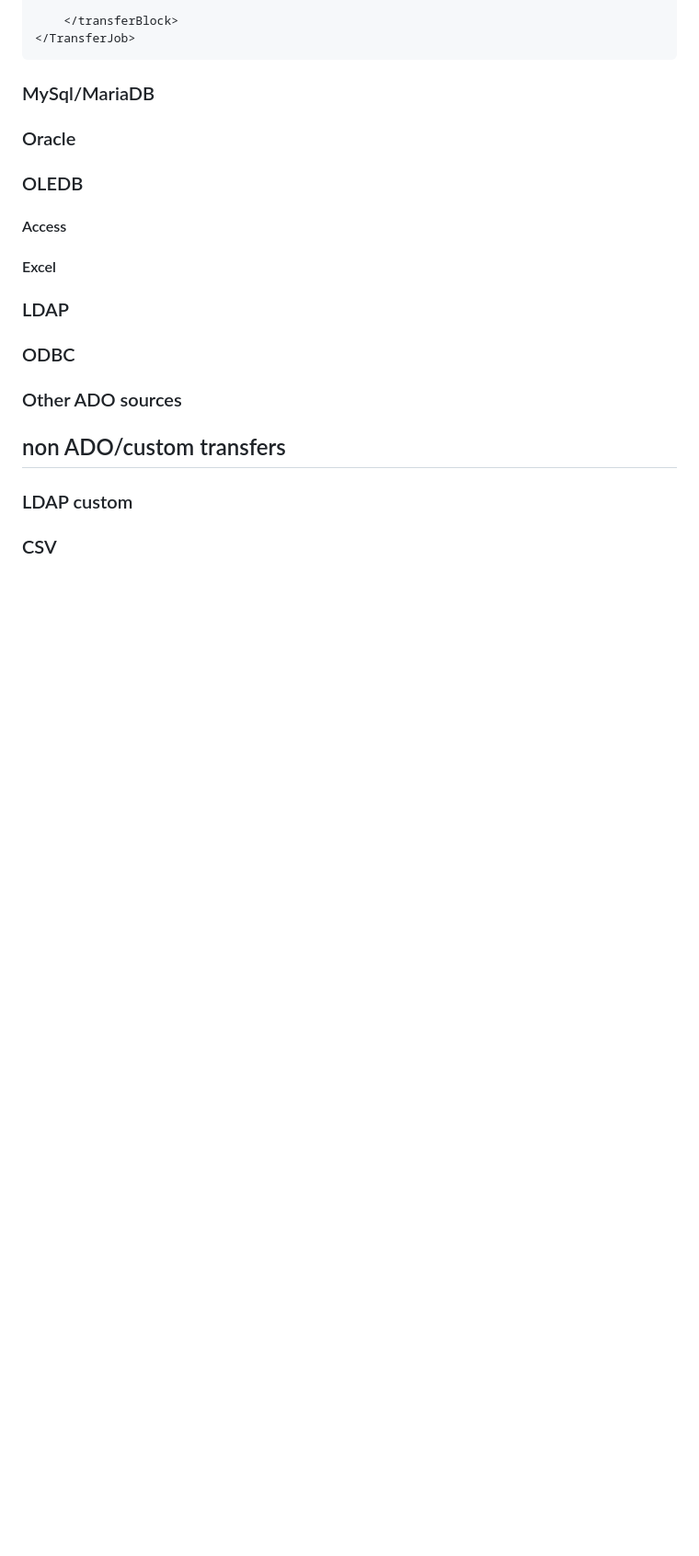
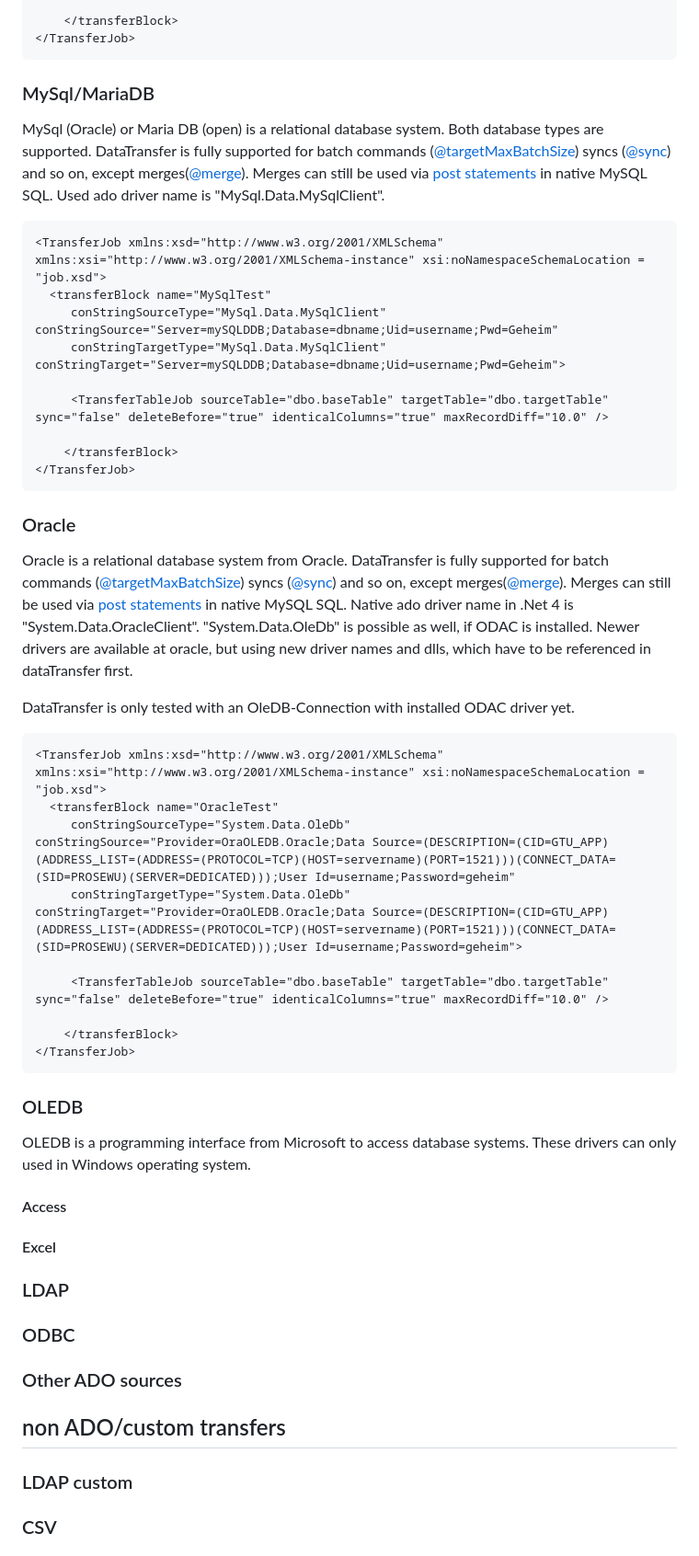
Before and after one commit to msg-systems/datatransfer, a Markdown page: Documentation/Content/DataSourceHelpTutorials.md, the part around the change printed below. Shown: that part at 92% size. GitHub-like rendering; blank space fills up the shorter version.

Commit message:
Tutorials updated

````diff
--- a/Documentation/Content/DataSourceHelpTutorials.md
+++ b/Documentation/Content/DataSourceHelpTutorials.md
@@ -53,8 +53,50 @@ For the .NET5+ implementation it could be possible? that this installation is no
 ```
 
 ### MySql/MariaDB
+
+MySql (Oracle) or Maria DB (open) is a relational database system. Both database types are supported.
+DataTransfer is fully supported for batch commands ([@targetMaxBatchSize](TransferJob.md#Batch-size)) syncs ([@sync](TransferHob.md#Synchronizing)) and so on, except merges([@merge](TransferHob.md#Merging)).
+Merges can still be used via [post statements](TransferJob.md#Pre-and-post-SQL-statements) in native MySQL SQL.
+Used ado driver name is "MySql.Data.MySqlClient".
+
+```
+<TransferJob xmlns:xsd="http://www.w3.org/2001/XMLSchema" xmlns:xsi="http://www.w3.org/2001/XMLSchema-instance" xsi:noNamespaceSchemaLocation = "job.xsd">
+  <transferBlock name="MySqlTest"
+	 conStringSourceType="MySql.Data.MySqlClient" conStringSource="Server=mySQLDDB;Database=dbname;Uid=username;Pwd=Geheim"
+	 conStringTargetType="MySql.Data.MySqlClient" conStringTarget="Server=mySQLDDB;Database=dbname;Uid=username;Pwd=Geheim">
+
+     <TransferTableJob sourceTable="dbo.baseTable" targetTable="dbo.targetTable" sync="false" deleteBefore="true" identicalColumns="true" maxRecordDiff="10.0" />
+
+    </transferBlock>
+</TransferJob>
+```
+
 ### Oracle
+Oracle is a relational database system from Oracle.
+DataTransfer is fully supported for batch commands ([@targetMaxBatchSize](TransferJob.md#Batch-size)) syncs ([@sync](TransferHob.md#Synchronizing)) and so on, except merges([@merge](TransferHob.md#Merging)).
+Merges can still be used via [post statements](TransferJob.md#Pre-and-post-SQL-statements) in native MySQL SQL.
+Native ado driver name in .Net 4 is "System.Data.OracleClient". "System.Data.OleDb" is possible as well, if ODAC is installed.
+Newer drivers are available at oracle, but using new driver names and dlls, which have to be referenced in dataTransfer first.
+
+DataTransfer is only tested with an OleDB-Connection with installed ODAC driver yet.
+
+```
+<TransferJob xmlns:xsd="http://www.w3.org/2001/XMLSchema" xmlns:xsi="http://www.w3.org/2001/XMLSchema-instance" xsi:noNamespaceSchemaLocation = "job.xsd">
+  <transferBlock name="OracleTest"
+	 conStringSourceType="System.Data.OleDb" conStringSource="Provider=OraOLEDB.Oracle;Data Source=(DESCRIPTION=(CID=GTU_APP)(ADDRESS_LIST=(ADDRESS=(PROTOCOL=TCP)(HOST=servername)(PORT=1521)))(CONNECT_DATA=(SID=PROSEWU)(SERVER=DEDICATED)));User Id=username;Password=geheim"
+	 conStringTargetType="System.Data.OleDb" conStringTarget="Provider=OraOLEDB.Oracle;Data Source=(DESCRIPTION=(CID=GTU_APP)(ADDRESS_LIST=(ADDRESS=(PROTOCOL=TCP)(HOST=servername)(PORT=1521)))(CONNECT_DATA=(SID=PROSEWU)(SERVER=DEDICATED)));User Id=username;Password=geheim">
+
+     <TransferTableJob sourceTable="dbo.baseTable" targetTable="dbo.targetTable" sync="false" deleteBefore="true" identicalColumns="true" maxRecordDiff="10.0" />
+
+    </transferBlock>
+</TransferJob>
+```
+
 ### OLEDB
+
+OLEDB is a programming interface from Microsoft to access database systems. These drivers can only used in Windows operating system.
+
+
 #### Access
 #### Excel
 ### LDAP
````
Also changed, not shown: other parts of Documentation/Content/DataSourceHelpTutorials.md (+2 -2 lines).
